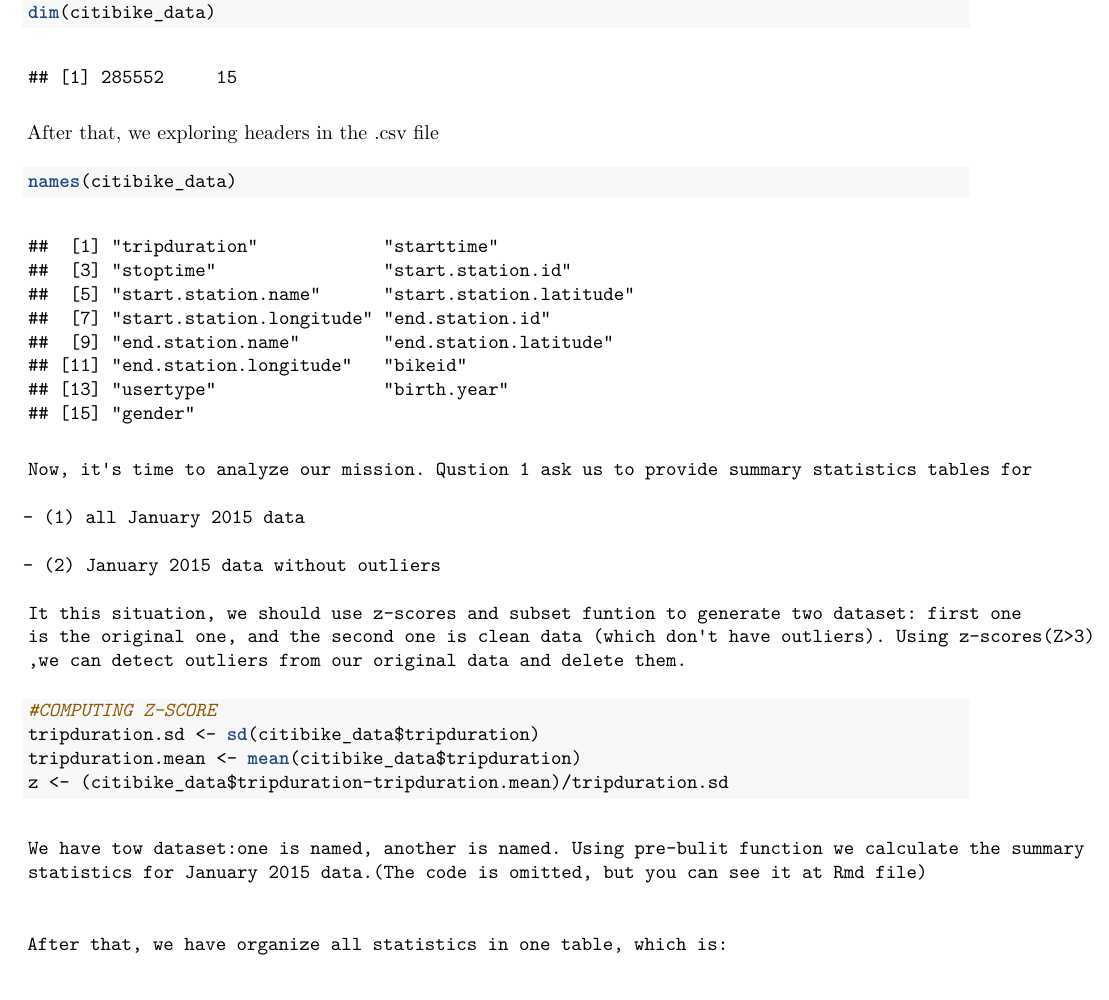
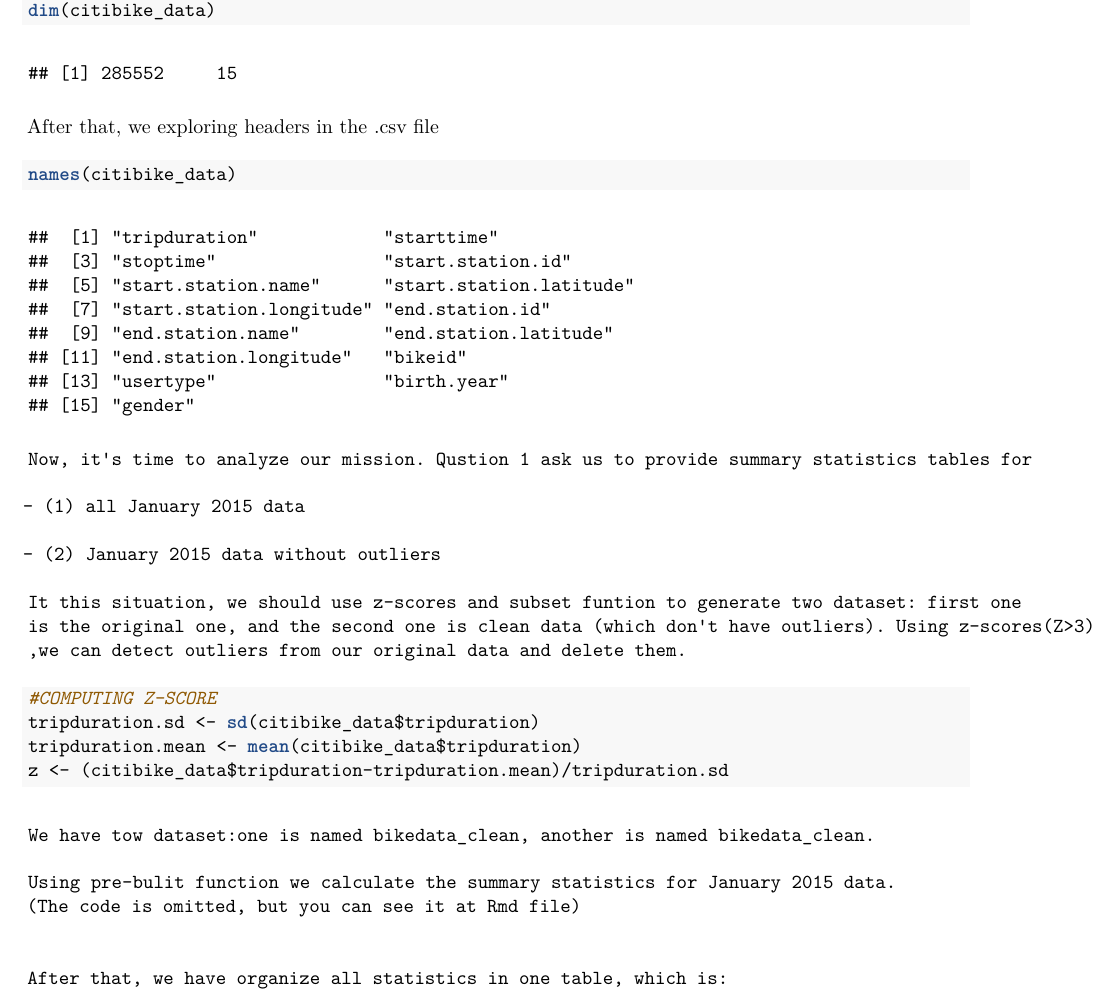
Before and after one commit to linfengzhou/NYU-UCSL-2015, an R Markdown document (R Challenge1/Week1.Rmd): part of page 1 of 4, cut so that both start at the same text. The pictures show the output file R Challenge1/Week1.pdf that the author committed with the source.

Commit message:
Update Week1 Homework

````diff
--- a/R Challenge1/Week1.Rmd
+++ b/R Challenge1/Week1.Rmd
@@ -35,8 +35,10 @@ tripduration.mean <- mean(citibike_data$tripduration)
 z <- (citibike_data$tripduration-tripduration.mean)/tripduration.sd
 ```
 
-    We have tow dataset:one is named, another is named. Using pre-bulit function we calculate the summary
-    statistics for January 2015 data.(The code is omitted, but you can see it at Rmd file)
+    We have tow dataset:one is named bikedata_clean, another is named bikedata_clean.
+
+    Using pre-bulit function we calculate the summary statistics for January 2015 data.
+    (The code is omitted, but you can see it at Rmd file)
 
 ```{r, echo=FALSE}
 #creating subsets of data by Z value (z>3 as outlier)
````
Also changed, not shown: R Challenge1/Week1.R (+2 -1 lines), R Challenge1/Week1.pdf, R Challenge1/Week1.Rmd (2 more changed lines).
